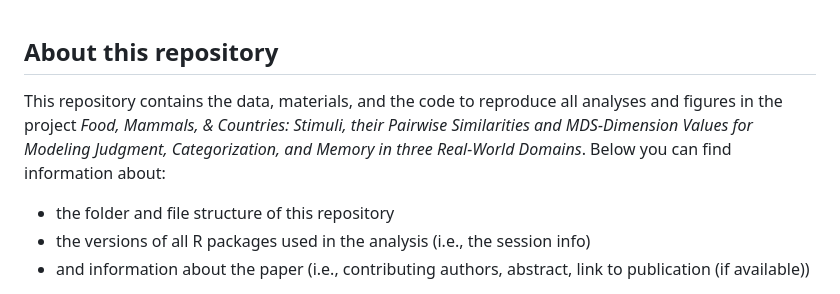
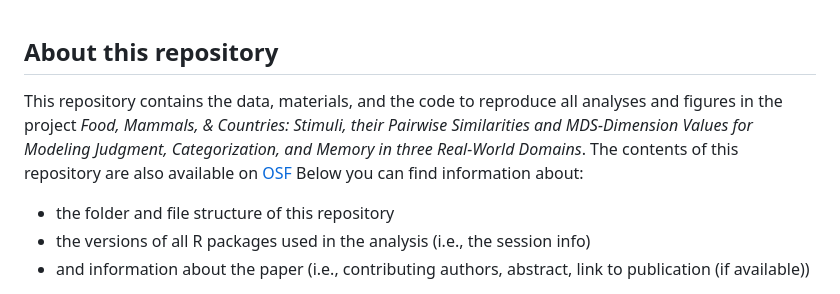
Before and after one commit to dizyd/Similarity-Datasets, a Markdown page: README.md, the part around the change. Rendered like a GitHub page.

```diff
--- a/README.md
+++ b/README.md
@@ -4,7 +4,7 @@
 
 ## About this repository
 
-This repository contains the data, materials, and the code to reproduce all analyses and figures in the project *Food, Mammals, & Countries: Stimuli, their Pairwise Similarities and MDS-Dimension Values for Modeling Judgment, Categorization, and Memory in three Real-World Domains*. Below you can find information about:
+This repository contains the data, materials, and the code to reproduce all analyses and figures in the project *Food, Mammals, & Countries: Stimuli, their Pairwise Similarities and MDS-Dimension Values for Modeling Judgment, Categorization, and Memory in three Real-World Domains*. The contents of this repository are also available on [OSF](https://osf.io/a32pv/) Below you can find information about:
 
 - the folder and file structure of this repository
 - the versions of all R packages used in the analysis (i.e., the session info)
```
